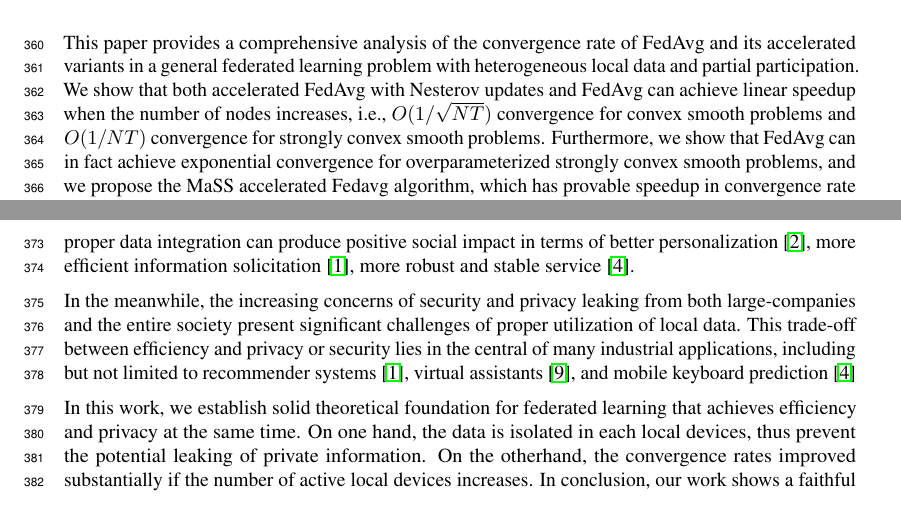
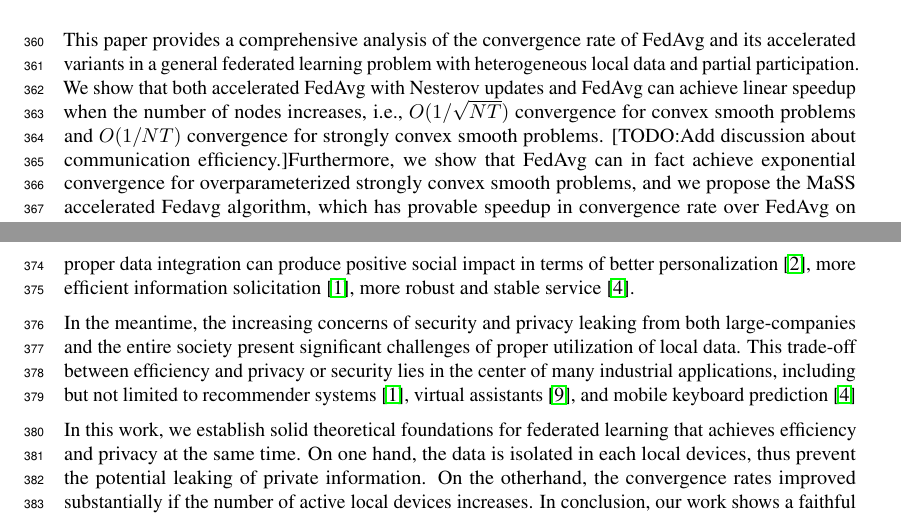
Before and after one commit to KaixiangLin/federated-learning, a LaTeX paper (source/main.tex, which reads source/sec_conclude.tex, source/sec_impact.tex): two parts of pages 10 and 12 of 63, joined at a grey line, cut so that both start at the same text. Compiled offline with pdfLaTeX.

Commit message:
updated conclusion and impact

```diff
--- a/source/sec_conclude.tex
+++ b/source/sec_conclude.tex
@@ -5,7 +5,7 @@
 and its accelerated variants in a general federated learning problem with heterogeneous local data and partial participation. We show that both accelerated FedAvg with Nesterov updates and FedAvg
 can achieve linear speedup when the number of nodes increases, i.e., $O(1/\sqrt{NT})$
 convergence for convex smooth problems and $O(1/NT)$ convergence for strongly
-convex smooth problems. Furthermore, we show that FedAvg can in fact achieve exponential
+convex smooth problems. [TODO:Add discussion about communication efficiency.]Furthermore, we show that FedAvg can in fact achieve exponential
 convergence for overparameterized strongly convex smooth problems, and we propose the MaSS accelerated Fedavg algorithm, which has provable speedup in convergence rate over
 FedAvg on quadratic problems. Last but not least, we empirically
 verify the linear speedup of FedAvg and Nesterov accelerated FedAvg for strongly convex, convex smooth, and linear regression problems. The empirical results are well-aligned with our theories.
--- a/source/sec_impact.tex
+++ b/source/sec_impact.tex
@@ -8,14 +8,14 @@
 data integration can produce positive social
 impact in terms of better personalization~\cite{fallah2020personalized}, more efficient information solicitation~\cite{chen2018federated}, more robust and stable service~\cite{47586}.
 
-In the meanwhile, the increasing concerns of security and
+In the meantime, the increasing concerns of security and
 privacy leaking from both large-companies and the entire society
 present significant challenges of proper utilization of local
 data. This trade-off between efficiency and privacy or security
-lies in the central of many industrial applications, including
+lies in the center of many industrial applications, including
 but not limited to recommender systems~\cite{chen2018federated}, virtual assistants~\cite{lamautonomy}, and mobile keyboard prediction~\cite{47586}
 
-In this work, we establish solid theoretical foundation for federated
+In this work, we establish solid theoretical foundations for federated
 learning that achieves efficiency and privacy at the same time.
 On one hand, the data is isolated in each local devices, thus prevent
 the potential leaking of private information. On the otherhand, the
```
